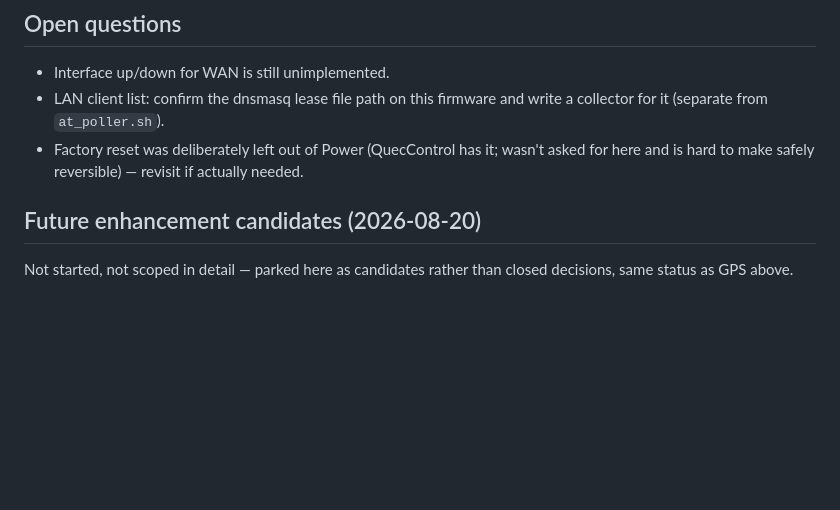
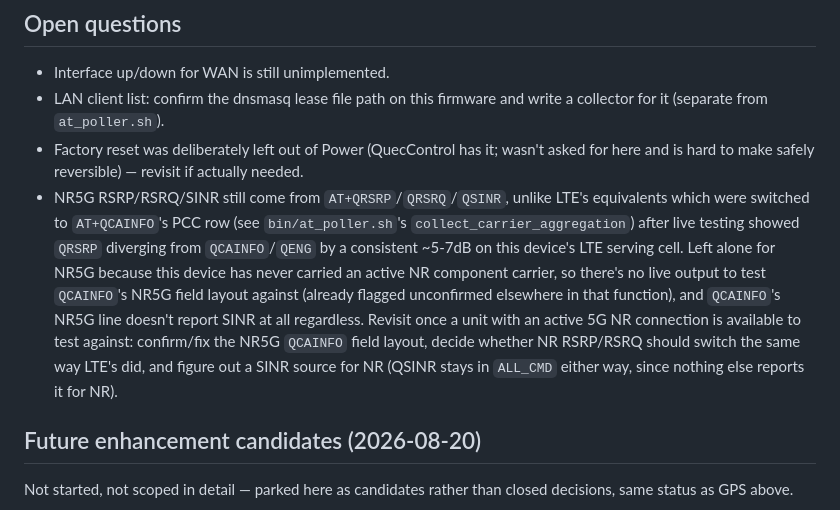
Before and after one commit to anthonysecco/OpenModem, a Markdown page: SCOPE.md, the part around the change. GitHub-like rendering; blank space fills up the shorter version.

Commit message:
Document NR5G RSRP/RSRQ/SINR source as an open question in SCOPE.md
Flags that only LTE was switched to QCAINFO-sourced signal fields;
NR5G still needs a unit with an active 5G NR connection to test
QCAINFO's NR5G layout against before it can follow the same change.

```diff
--- a/SCOPE.md
+++ b/SCOPE.md
@@ -398,6 +398,19 @@ Confirmed on an actual RM520N-GL (2026-08-14), not assumed:
 - Factory reset was deliberately left out of Power (QuecControl has it;
   wasn't asked for here and is hard to make safely reversible) — revisit
   if actually needed.
+- NR5G RSRP/RSRQ/SINR still come from `AT+QRSRP`/`QRSRQ`/`QSINR`, unlike
+  LTE's equivalents which were switched to `AT+QCAINFO`'s PCC row (see
+  `bin/at_poller.sh`'s `collect_carrier_aggregation`) after live testing
+  showed `QRSRP` diverging from `QCAINFO`/`QENG` by a consistent ~5-7dB
+  on this device's LTE serving cell. Left alone for NR5G because this
+  device has never carried an active NR component carrier, so there's no
+  live output to test `QCAINFO`'s NR5G field layout against (already
+  flagged unconfirmed elsewhere in that function), and `QCAINFO`'s NR5G
+  line doesn't report SINR at all regardless. Revisit once a unit with an
+  active 5G NR connection is available to test against: confirm/fix the
+  NR5G `QCAINFO` field layout, decide whether NR RSRP/RSRQ should switch
+  the same way LTE's did, and figure out a SINR source for NR (QSINR
+  stays in `ALL_CMD` either way, since nothing else reports it for NR).
 
 ## Future enhancement candidates (2026-08-20)
 
```
